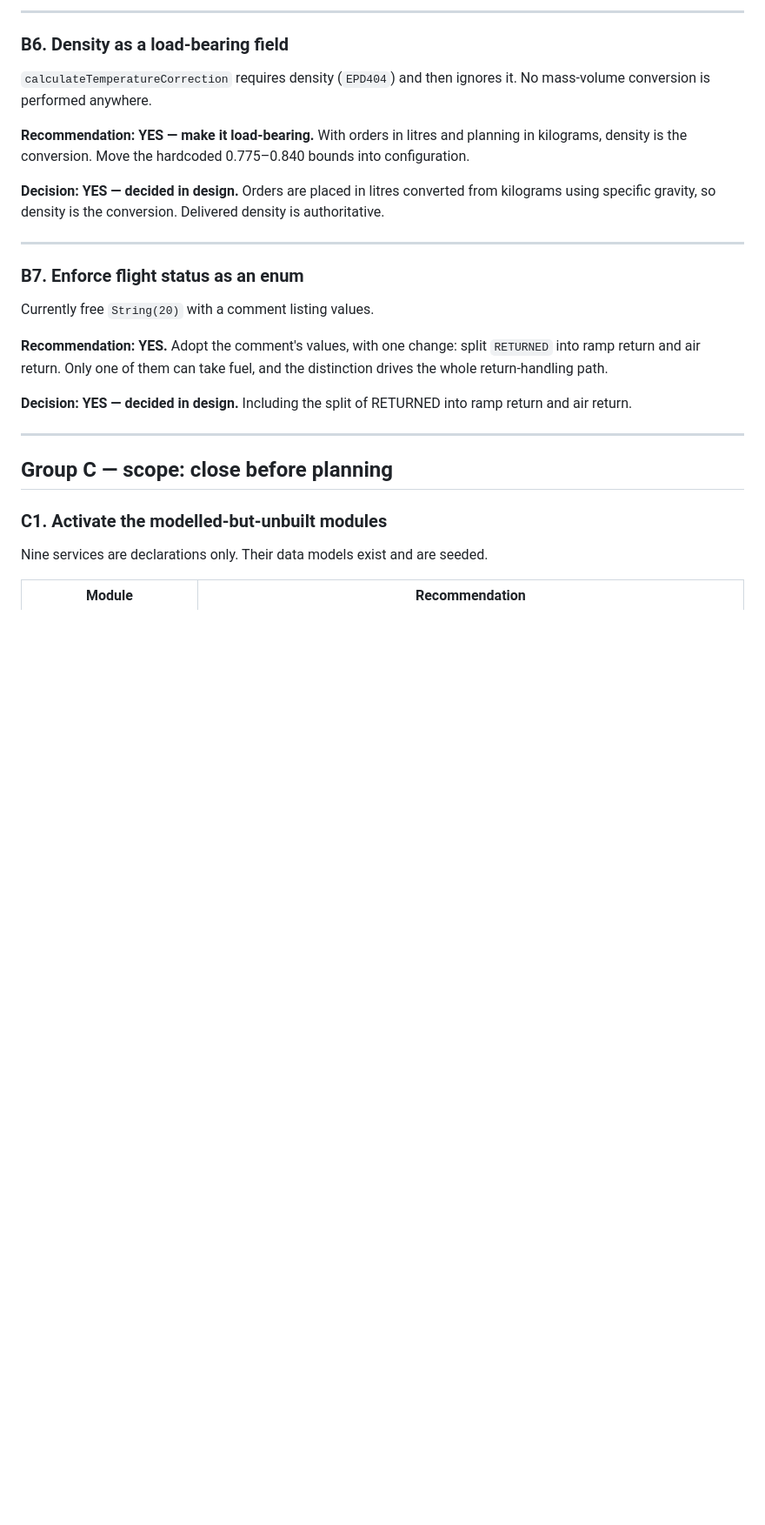
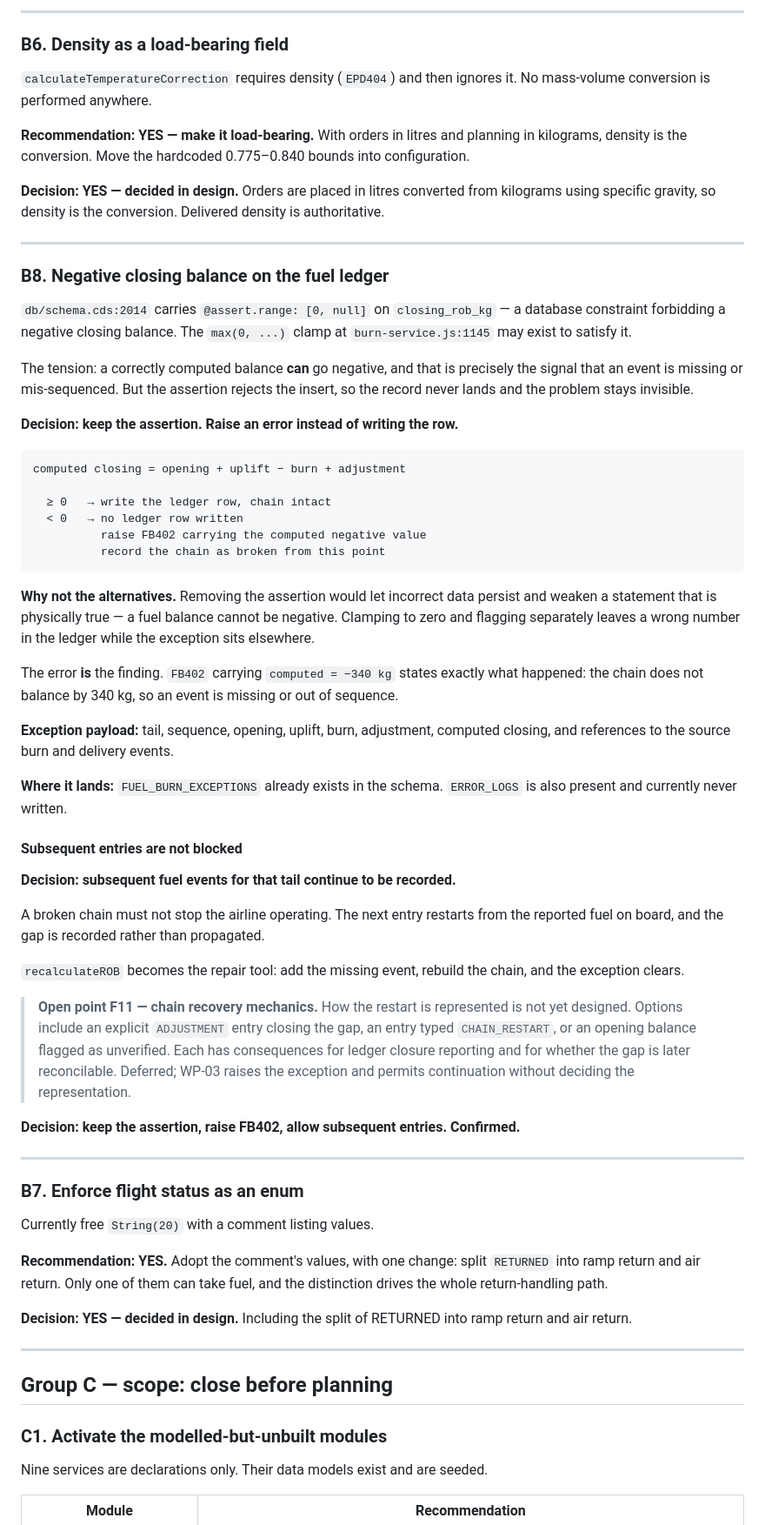
Before and after one commit to kalpesh0304/FuelSphere, a Markdown page: docs/design/00-DECISIONS.md, the part around one of its changes. Shown at 87% size. Rendered like a GitHub page; blank space fills up the shorter version.

````diff
--- a/docs/design/00-DECISIONS.md
+++ b/docs/design/00-DECISIONS.md
@@ -330,6 +330,45 @@ Only `delivered_quantity` exists. No meter-versus-gauge pair, so no delivery rec
 
 ---
 
+### B8. Negative closing balance on the fuel ledger
+
+`db/schema.cds:2014` carries `@assert.range: [0, null]` on `closing_rob_kg` — a database constraint forbidding a negative closing balance. The `max(0, ...)` clamp at `burn-service.js:1145` may exist to satisfy it.
+
+The tension: a correctly computed balance **can** go negative, and that is precisely the signal that an event is missing or mis-sequenced. But the assertion rejects the insert, so the record never lands and the problem stays invisible.
+
+**Decision: keep the assertion. Raise an error instead of writing the row.**
+
+```
+computed closing = opening + uplift − burn + adjustment
+
+  ≥ 0   → write the ledger row, chain intact
+  < 0   → no ledger row written
+          raise FB402 carrying the computed negative value
+          record the chain as broken from this point
+```
+
+**Why not the alternatives.** Removing the assertion would let incorrect data persist and weaken a statement that is physically true — a fuel balance cannot be negative. Clamping to zero and flagging separately leaves a wrong number in the ledger while the exception sits elsewhere.
+
+The error **is** the finding. `FB402` carrying `computed = −340 kg` states exactly what happened: the chain does not balance by 340 kg, so an event is missing or out of sequence.
+
+**Exception payload:** tail, sequence, opening, uplift, burn, adjustment, computed closing, and references to the source burn and delivery events.
+
+**Where it lands:** `FUEL_BURN_EXCEPTIONS` already exists in the schema. `ERROR_LOGS` is also present and currently never written.
+
+#### Subsequent entries are not blocked
+
+**Decision: subsequent fuel events for that tail continue to be recorded.**
+
+A broken chain must not stop the airline operating. The next entry restarts from the reported fuel on board, and the gap is recorded rather than propagated.
+
+`recalculateROB` becomes the repair tool: add the missing event, rebuild the chain, and the exception clears.
+
+> **Open point F11 — chain recovery mechanics.** How the restart is represented is not yet designed. Options include an explicit `ADJUSTMENT` entry closing the gap, an entry typed `CHAIN_RESTART`, or an opening balance flagged as unverified. Each has consequences for ledger closure reporting and for whether the gap is later reconcilable. Deferred; WP-03 raises the exception and permits continuation without deciding the representation.
+
+**Decision: keep the assertion, raise FB402, allow subsequent entries. Confirmed.**
+
+---
+
 ### B7. Enforce flight status as an enum
 
 Currently free `String(20)` with a comment listing values.
````
Also changed, not shown: other parts of docs/design/00-DECISIONS.md (+7 -4 lines).
